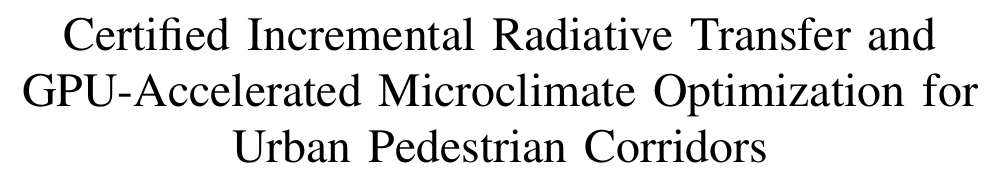
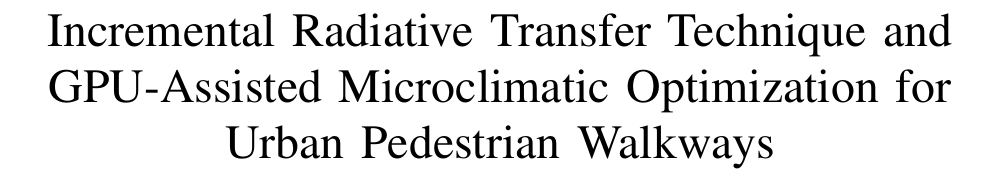
Before and after one commit to ayushsingh08-ds/solaraeus-, a LaTeX paper (research_paper_sol/solaraeus.tex): part of page 1 of 11, cut so that both start at the same text. Compiled offline with pdfLaTeX.

Commit message:
docs(paper): update paper title to Incremental Radiative Transfer Technique and GPU-Assisted Microclimatic Optimization for Urban Pedestrian Walkways

```diff
--- a/research_paper_sol/solaraeus.tex
+++ b/research_paper_sol/solaraeus.tex
@@ -31,7 +31,7 @@
 
 \begin{document}
 
-\title{Certified Incremental Radiative Transfer and GPU-Accelerated Microclimate Optimization for Urban Pedestrian Corridors}
+\title{Incremental Radiative Transfer Technique and GPU-Assisted Microclimatic Optimization for Urban Pedestrian Walkways}
 
 \author{\IEEEauthorblockN{Ayush Singh}
 \IEEEauthorblockA{\textit{Department of Computational Science} \\
```
Also changed, not shown: 3 other files.
